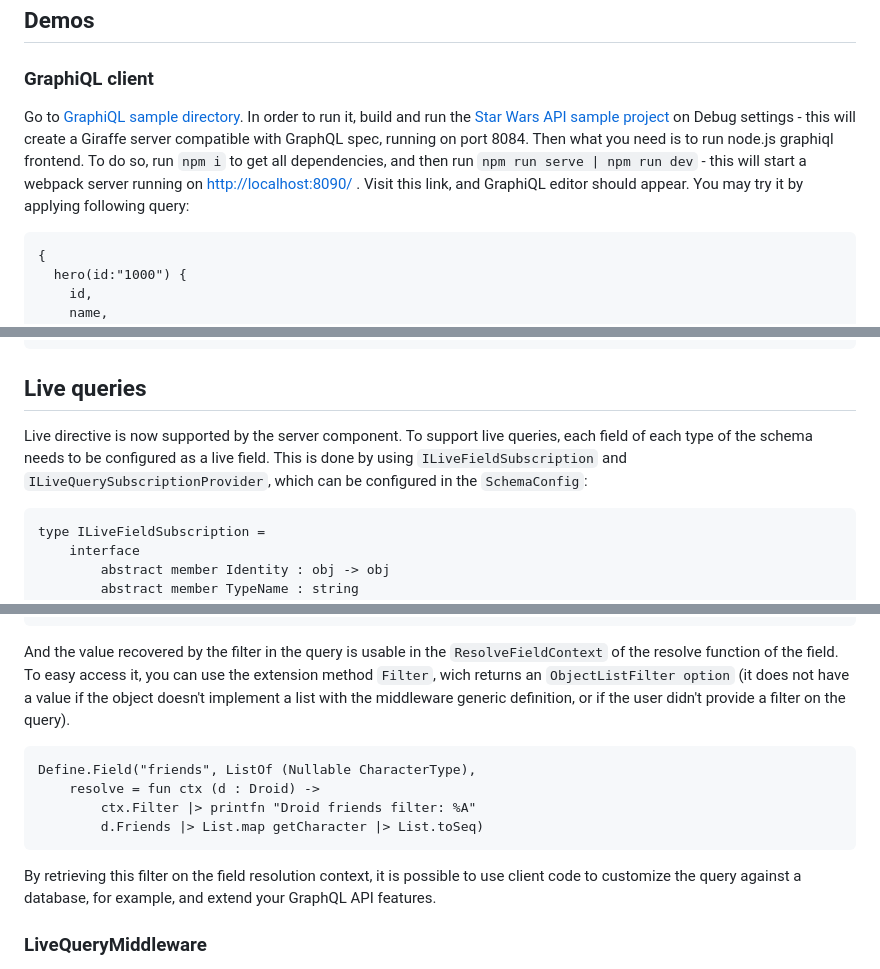
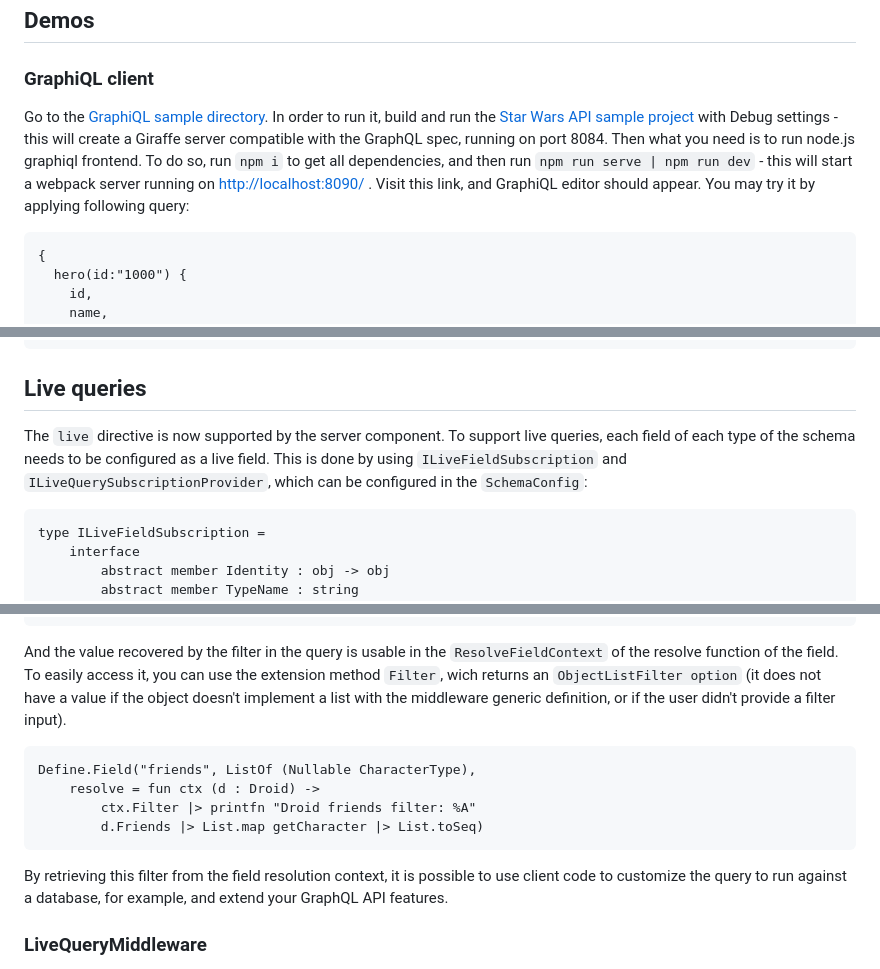
Before and after one commit to CoffeeMay/arp.Data., a Markdown page: README.md, 3 parts joined by grey strips. GitHub-like rendering.

````diff
--- a/README.md
+++ b/README.md
@@ -39,7 +39,7 @@ It's type safe. Things like invalid fields or invalid return types will be check
 
 ### GraphiQL client
 
-Go to [GraphiQL sample directory](https://github.com/bazingatechnologies/FSharp.Data.GraphQL/tree/dev/samples/graphiql-client). In order to run it, build and run the [Star Wars API sample project](samples/star-wars-api) on Debug settings - this will create a Giraffe server compatible with GraphQL spec, running on port 8084. Then what you need is to run node.js graphiql frontend. To do so, run `npm i` to get all dependencies, and then run `npm run serve | npm run dev` - this will start a webpack server running on [http://localhost:8090/](http://localhost:8090/) . Visit this link, and GraphiQL editor should appear. You may try it by applying following query:
+Go to the [GraphiQL sample directory](https://github.com/bazingatechnologies/FSharp.Data.GraphQL/tree/dev/samples/graphiql-client). In order to run it, build and run the [Star Wars API sample project](samples/star-wars-api) with Debug settings - this will create a Giraffe server compatible with the GraphQL spec, running on port 8084. Then what you need is to run node.js graphiql frontend. To do so, run `npm i` to get all dependencies, and then run `npm run serve | npm run dev` - this will start a webpack server running on [http://localhost:8090/](http://localhost:8090/) . Visit this link, and GraphiQL editor should appear. You may try it by applying following query:
 
 ```graphql
 {
@@ -107,7 +107,7 @@ let schemaConfig =
 
 ## Live queries
 
-Live directive is now supported by the server component. To support live queries, each field of each type of the schema needs to be configured as a live field. This is done by using `ILiveFieldSubscription` and `ILiveQuerySubscriptionProvider`, which can be configured in the `SchemaConfig`:
+The `live` directive is now supported by the server component. To support live queries, each field of each type of the schema needs to be configured as a live field. This is done by using `ILiveFieldSubscription` and `ILiveQuerySubscriptionProvider`, which can be configured in the `SchemaConfig`:
 
 ```fsharp
 type ILiveFieldSubscription =
@@ -370,7 +370,7 @@ type ObjectListFilter =
     | FilterField of FieldFilter<ObjectListFilter>
 ```
 
-And the value recovered by the filter in the query is usable in the `ResolveFieldContext` of the resolve function of the field. To easy access it, you can use the extension method `Filter`, wich returns an `ObjectListFilter option` (it does not have a value if the object doesn't implement a list with the middleware generic definition, or if the user didn't provide a filter on the query).
+And the value recovered by the filter in the query is usable in the `ResolveFieldContext` of the resolve function of the field. To easily access it, you can use the extension method `Filter`, wich returns an `ObjectListFilter option` (it does not have a value if the object doesn't implement a list with the middleware generic definition, or if the user didn't provide a filter input).
 
 ```fsharp
 Define.Field("friends", ListOf (Nullable CharacterType),
@@ -379,7 +379,7 @@ Define.Field("friends", ListOf (Nullable CharacterType),
         d.Friends |> List.map getCharacter |> List.toSeq)
 ```
 
-By retrieving this filter on the field resolution context, it is possible to use client code to customize the query against a database, for example, and extend your GraphQL API features.
+By retrieving this filter from the field resolution context, it is possible to use client code to customize the query to run against a database, for example, and extend your GraphQL API features.
 
 ### LiveQueryMiddleware
 
````
Also changed, not shown: other parts of README.md (+24 -24 lines).
